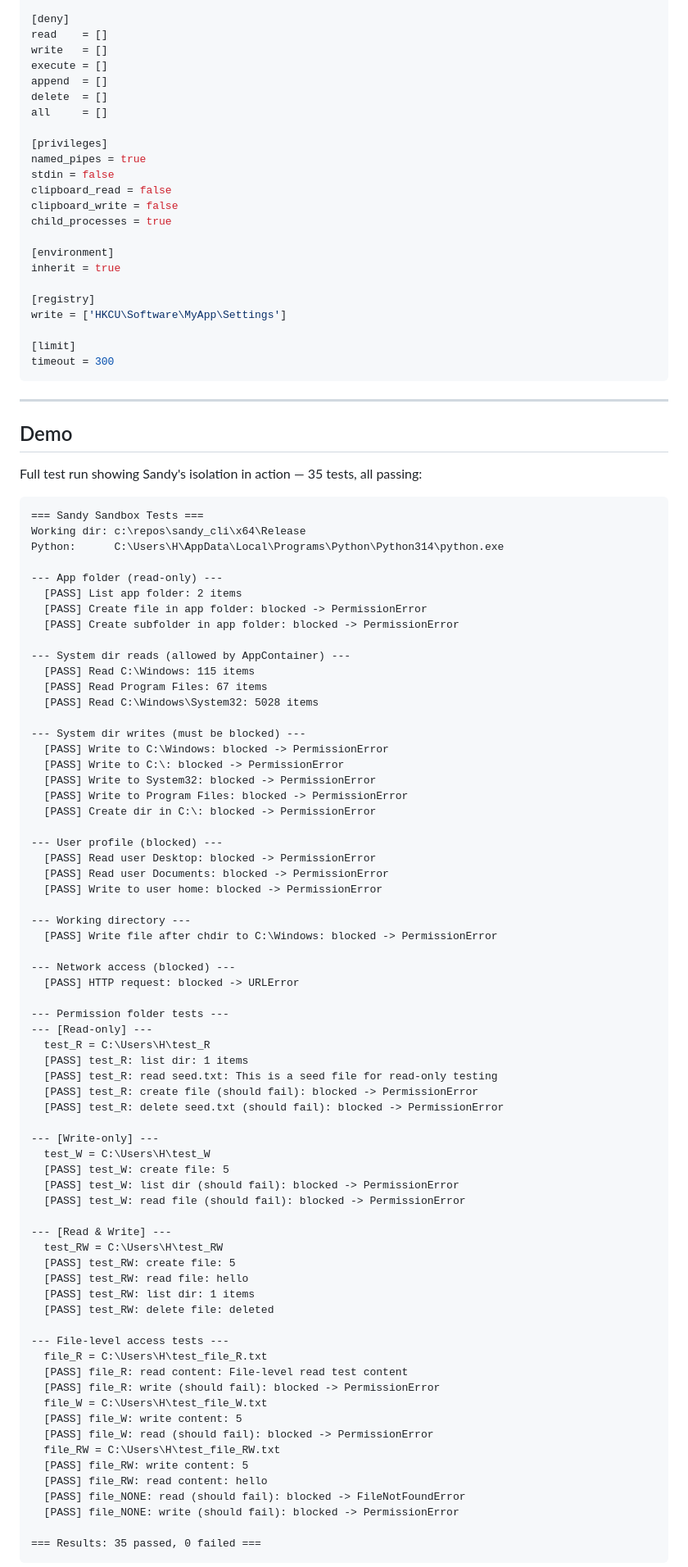
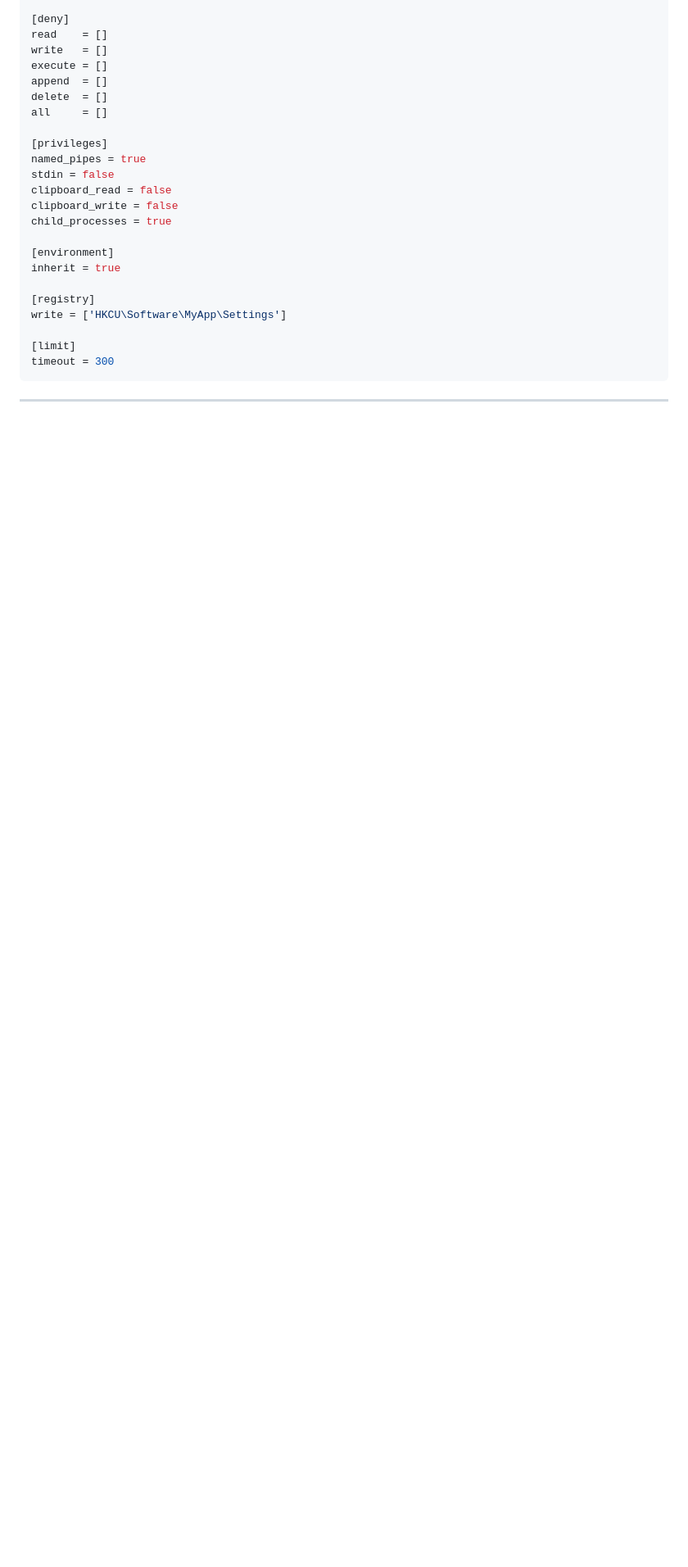
Before and after one commit to ahrvoje/sandy_cli, a Markdown page: README.md, the part around one of its changes. Shown at 82% size. Drawn GitHub-style; blank space fills up the shorter version.

Commit message:
shorten readme

````diff
--- a/README.md
+++ b/README.md
@@ -385,77 +385,3 @@ timeout = 300
 
 ---
 
-## Demo
-
-Full test run showing Sandy's isolation in action — 35 tests, all passing:
-
-```
-=== Sandy Sandbox Tests ===
-Working dir: c:\repos\sandy_cli\x64\Release
-Python:      C:\Users\H\AppData\Local\Programs\Python\Python314\python.exe
-
---- App folder (read-only) ---
-  [PASS] List app folder: 2 items
-  [PASS] Create file in app folder: blocked -> PermissionError
-  [PASS] Create subfolder in app folder: blocked -> PermissionError
-
---- System dir reads (allowed by AppContainer) ---
-  [PASS] Read C:\Windows: 115 items
-  [PASS] Read Program Files: 67 items
-  [PASS] Read C:\Windows\System32: 5028 items
-
---- System dir writes (must be blocked) ---
-  [PASS] Write to C:\Windows: blocked -> PermissionError
-  [PASS] Write to C:\: blocked -> PermissionError
-  [PASS] Write to System32: blocked -> PermissionError
-  [PASS] Write to Program Files: blocked -> PermissionError
-  [PASS] Create dir in C:\: blocked -> PermissionError
-
---- User profile (blocked) ---
-  [PASS] Read user Desktop: blocked -> PermissionError
-  [PASS] Read user Documents: blocked -> PermissionError
-  [PASS] Write to user home: blocked -> PermissionError
-
---- Working directory ---
-  [PASS] Write file after chdir to C:\Windows: blocked -> PermissionError
-
---- Network access (blocked) ---
-  [PASS] HTTP request: blocked -> URLError
-
---- Permission folder tests ---
---- [Read-only] ---
-  test_R = C:\Users\H\test_R
-  [PASS] test_R: list dir: 1 items
-  [PASS] test_R: read seed.txt: This is a seed file for read-only testing
-  [PASS] test_R: create file (should fail): blocked -> PermissionError
-  [PASS] test_R: delete seed.txt (should fail): blocked -> PermissionError
-
---- [Write-only] ---
-  test_W = C:\Users\H\test_W
-  [PASS] test_W: create file: 5
-  [PASS] test_W: list dir (should fail): blocked -> PermissionError
-  [PASS] test_W: read file (should fail): blocked -> PermissionError
-
---- [Read & Write] ---
-  test_RW = C:\Users\H\test_RW
-  [PASS] test_RW: create file: 5
-  [PASS] test_RW: read file: hello
-  [PASS] test_RW: list dir: 1 items
-  [PASS] test_RW: delete file: deleted
-
---- File-level access tests ---
-  file_R = C:\Users\H\test_file_R.txt
-  [PASS] file_R: read content: File-level read test content
-  [PASS] file_R: write (should fail): blocked -> PermissionError
-  file_W = C:\Users\H\test_file_W.txt
-  [PASS] file_W: write content: 5
-  [PASS] file_W: read (should fail): blocked -> PermissionError
-  file_RW = C:\Users\H\test_file_RW.txt
-  [PASS] file_RW: write content: 5
-  [PASS] file_RW: read content: hello
-  [PASS] file_NONE: read (should fail): blocked -> FileNotFoundError
-  [PASS] file_NONE: write (should fail): blocked -> PermissionError
-
-=== Results: 35 passed, 0 failed ===
-```
-
````
Also changed, not shown: other parts of README.md (+6 -108 lines).
